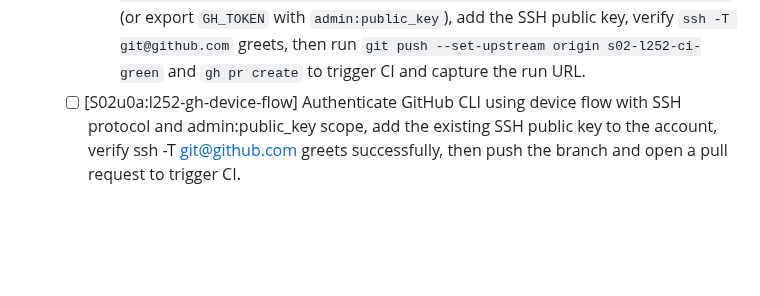
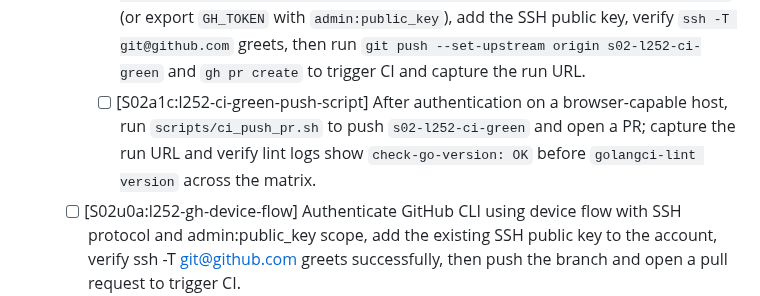
Before and after one commit to hyperifyio/goagent, a Markdown page: FEATURE_CHECKLIST.md, the part around the change. Rendered like a GitHub page; blank space fills up the shorter version.

Commit message:
chore(S02:l252-ci-green): add follow-up subtask S02a1c to use scripts/ci_push_pr.sh after auth; submodule bumped to include helper

```diff
--- a/FEATURE_CHECKLIST.md
+++ b/FEATURE_CHECKLIST.md
@@ -279,6 +279,7 @@
   - [ ] [S02:l252-ci-green] Verify in CI that the Lint job executes check-go-version first and passes on runners matching go.mod; next step: run CI and confirm logs.
     - [ ] [S02a1:l252-ci-green-auth-and-push] Authenticate with GitHub (device flow or GH_TOKEN with admin:public_key), verify `ssh -T git@github.com` greets, then push this branch and open a PR to trigger CI; DoD: capture the run URL and confirm lint logs show "check-go-version: OK" before "golangci-lint version" across the matrix.
     - [ ] [S02a1b:l252-ci-green-auth-blocked] Blocked in this headless environment without GitHub authentication; next step: on a browser-capable machine complete `gh auth login -h github.com --git-protocol ssh --scopes admin:public_key --device` (or export `GH_TOKEN` with `admin:public_key`), add the SSH public key, verify `ssh -T git@github.com` greets, then run `git push --set-upstream origin s02-l252-ci-green` and `gh pr create` to trigger CI and capture the run URL.
+    - [ ] [S02a1c:l252-ci-green-push-script] After authentication on a browser-capable host, run `scripts/ci_push_pr.sh` to push `s02-l252-ci-green` and open a PR; capture the run URL and verify lint logs show `check-go-version: OK` before `golangci-lint version` across the matrix.
   - [ ] [S02u0a:l252-gh-device-flow] Authenticate GitHub CLI using device flow with SSH protocol and admin:public_key scope, add the existing SSH public key to the account, verify ssh -T git@github.com greets successfully, then push the branch and open a pull request to trigger CI.
     - [ ] [S02u0a1:l252-gh-device-login] Start device flow login with SSH protocol and required scope: `gh auth login -h github.com --git-protocol ssh --scopes admin:public_key --device`; upon success, proceed to add the SSH key and verify handshake.
     - [x] [S02u0a1b:l252-gh-device-login-blocked] Preflight on this runner shows `gh auth status` invalid token, `git_protocol=ssh`, `ssh -T git@github.com` fails with publickey, and `GH_TOKEN` absent. Next: on a machine with a browser, run `gh auth login -h github.com --git-protocol ssh --scopes admin:public_key --device`, complete the device flow, then re-run `gh auth status -h github.com` and proceed to add the SSH key.
```
